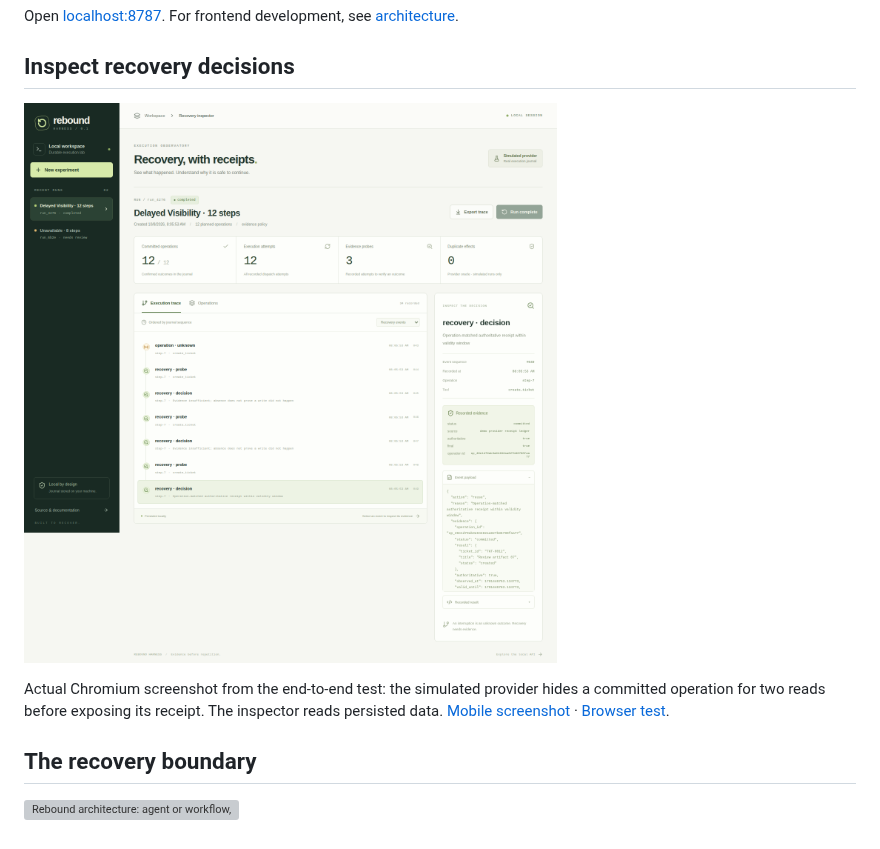
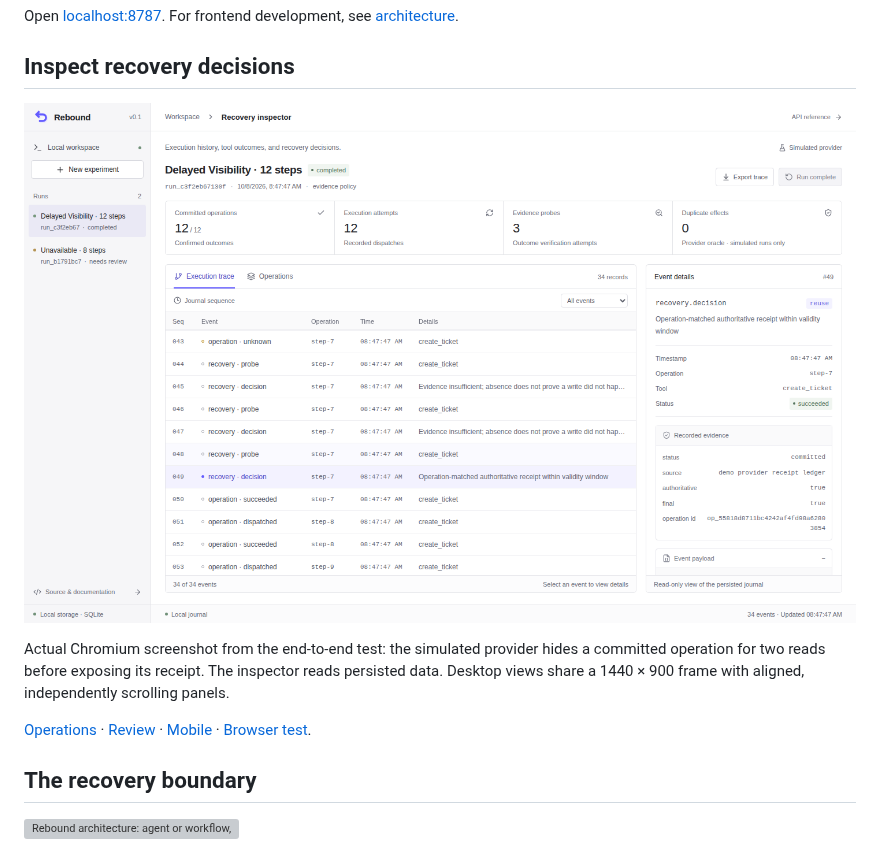
Before and after one commit to Ailta666508/rebound-harness, a Markdown page: README.md, the part around the change. Drawn GitHub-style; pictures changed too: docs/assets/inspector.png; grey boxes are pictures that could not be loaded.

```diff
--- a/README.md
+++ b/README.md
@@ -85,7 +85,9 @@ Open [localhost:8787](http://localhost:8787). For frontend development, see [arc
 
 ![The running local inspector showing a recovered 12-step task, three evidence probes, and zero duplicate effects](docs/assets/inspector.png)
 
-Actual Chromium screenshot from the end-to-end test: the simulated provider hides a committed operation for two reads before exposing its receipt. The inspector reads persisted data. [Mobile screenshot](docs/assets/inspector-mobile.png) · [Browser test](frontend/e2e/smoke.mjs).
+Actual Chromium screenshot from the end-to-end test: the simulated provider hides a committed operation for two reads before exposing its receipt. The inspector reads persisted data. Desktop views share a 1440 × 900 frame with aligned, independently scrolling panels.
+
+[Operations](docs/assets/inspector-operations.png) · [Review](docs/assets/inspector-review.png) · [Mobile](docs/assets/inspector-mobile.png) · [Browser test](frontend/e2e/smoke.mjs).
 
 ## The recovery boundary
 
```
Also changed, not shown: README.zh-CN.md (+3 -1 lines), docs/assets/inspector-mobile.png, docs/assets/inspector-operations.png (added), docs/assets/inspector-review.png (added).
